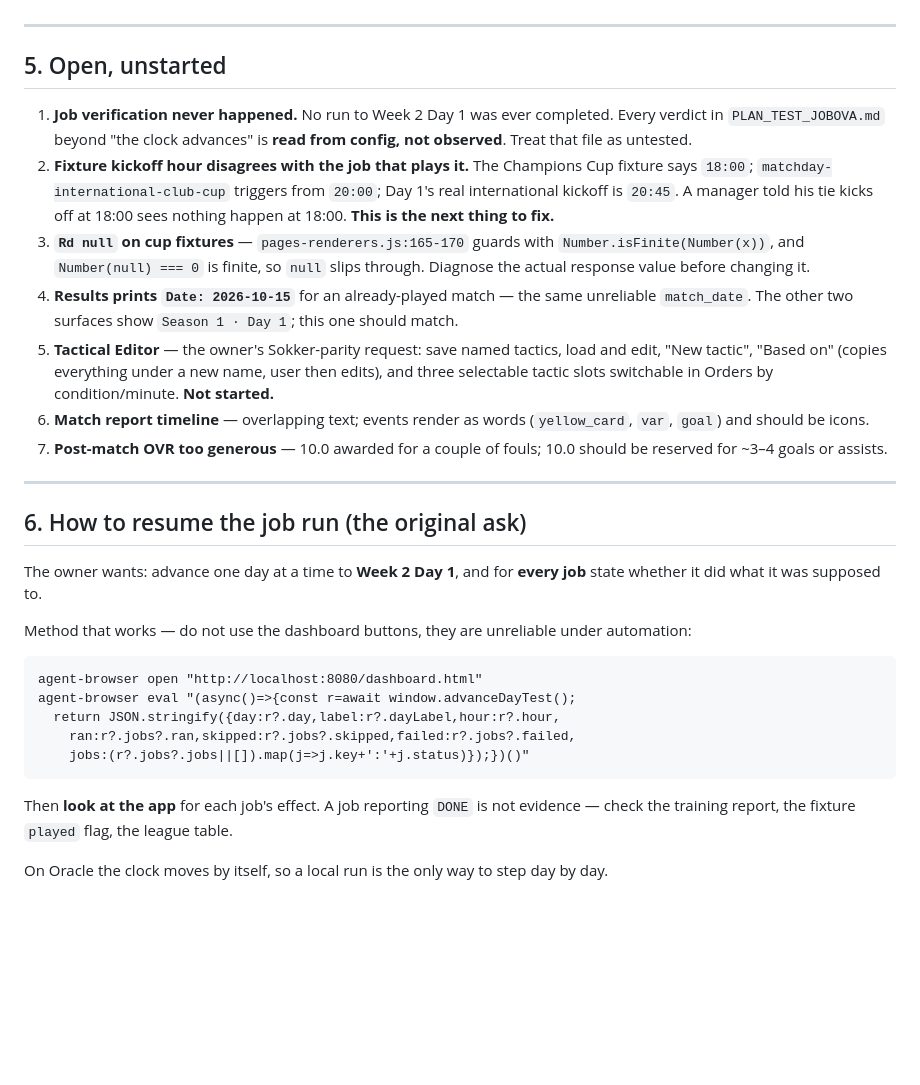
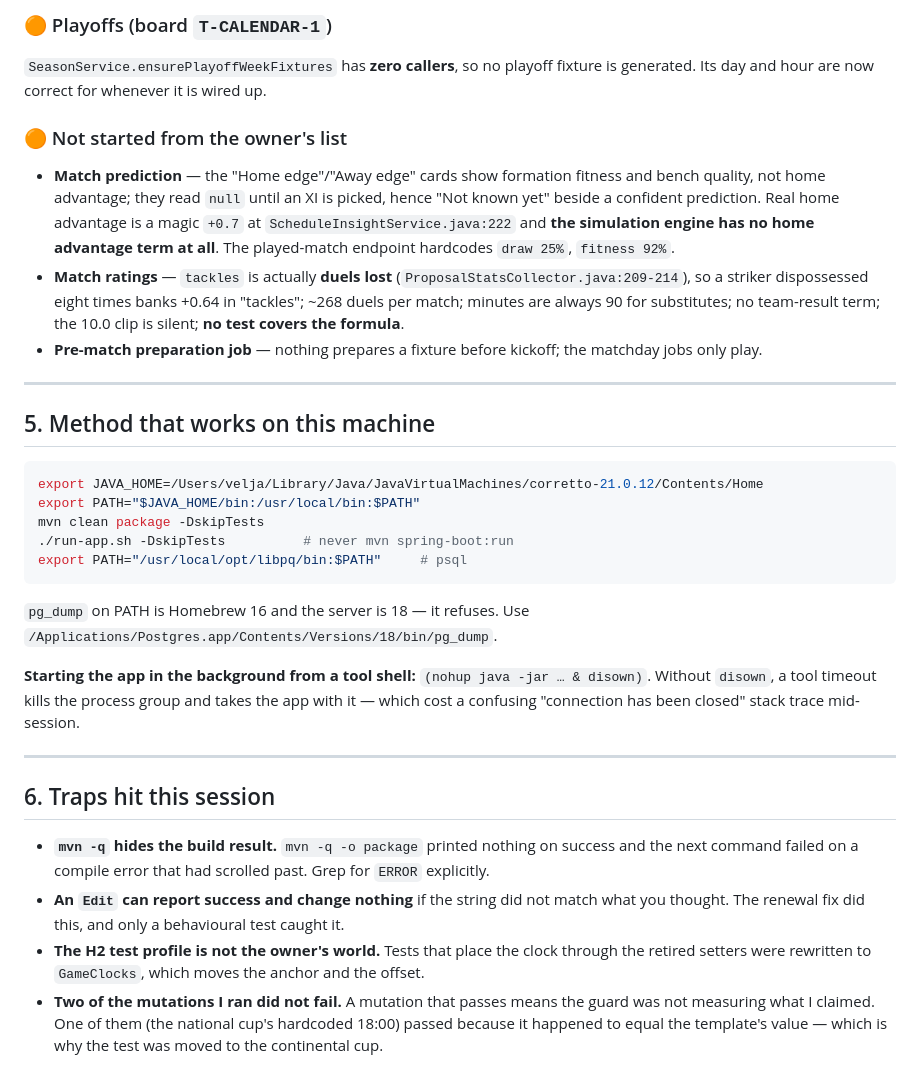
Before and after one commit to velibornash/tifoSportsManager, a Markdown page: SESSION_HANDOFF.md, the part around one of its changes. Rendered like a GitHub page; blank space fills up the shorter version.

Commit message:
docs: session handoff for the evening, superseding the morning one

````diff
--- a/SESSION_HANDOFF.md
+++ b/SESSION_HANDOFF.md
@@ -82,46 +78,49 @@ Real Belgrade time removed, along with `/api/server-time` (existed only to corre
+### 🟠 Playoffs (board `T-CALENDAR-1`)
+
+`SeasonService.ensurePlayoffWeekFixtures` has **zero callers**, so no playoff fixture is generated. Its
+day and hour are now correct for whenever it is wired up.
+
+### 🟠 Not started from the owner's list
+
+- **Match prediction** — the "Home edge"/"Away edge" cards show formation fitness and bench quality, not
+  home advantage; they read `null` until an XI is picked, hence "Not known yet" beside a confident
+  prediction. Real home advantage is a magic `+0.7` at `ScheduleInsightService.java:222` and **the
+  simulation engine has no home advantage term at all**. The played-match endpoint hardcodes
+  `draw 25%`, `fitness 92%`.
+- **Match ratings** — `tackles` is actually **duels lost** (`ProposalStatsCollector.java:209-214`), so a
+  striker dispossessed eight times banks +0.64 in "tackles"; ~268 duels per match; minutes are always 90
+  for substitutes; no team-result term; the 10.0 clip is silent; **no test covers the formula**.
+- **Pre-match preparation job** — nothing prepares a fixture before kickoff; the matchday jobs only play.
 
 ---
 
-## 5. Open, unstarted
+## 5. Method that works on this machine
 
-1. **Job verification never happened.** No run to Week 2 Day 1 was ever completed. Every verdict in
-   `PLAN_TEST_JOBOVA.md` beyond "the clock advances" is **read from config, not observed**. Treat that
-   file as untested.
-2. **Fixture kickoff hour disagrees with the job that plays it.** The Champions Cup fixture says `18:00`;
-   `matchday-international-club-cup` triggers from `20:00`; Day 1's real international kickoff is `20:45`.
-   A manager told his tie kicks off at 18:00 sees nothing happen at 18:00. **This is the next thing to
-   fix.**
-3. **`Rd null` on cup fixtures** — `pages-renderers.js:165-170` guards with
-   `Number.isFinite(Number(x))`, and `Number(null) === 0` is finite, so `null` slips through. Diagnose
-   the actual response value before changing it.
-4. **Results prints `Date: 2026-10-15`** for an already-played match — the same unreliable
-   `match_date`. The other two surfaces show `Season 1 · Day 1`; this one should match.
-5. **Tactical Editor** — the owner's Sokker-parity request: save named tactics, load and edit, "New
-   tactic", "Based on" (copies everything under a new name, user then edits), and three selectable
-   tactic slots switchable in Orders by condition/minute. **Not started.**
-6. **Match report timeline** — overlapping text; events render as words (`yellow_card`, `var`, `goal`)
-   and should be icons.
-7. **Post-match OVR too generous** — 10.0 awarded for a couple of fouls; 10.0 should be reserved for
-   ~3–4 goals or assists.
+```bash
+export JAVA_HOME=/Users/velja/Library/Java/JavaVirtualMachines/corretto-21.0.12/Contents/Home
+export PATH="$JAVA_HOME/bin:/usr/local/bin:$PATH"
+mvn clean package -DskipTests
+./run-app.sh -DskipTests          # never mvn spring-boot:run
+export PATH="/usr/local/opt/libpq/bin:$PATH"     # psql
+```
+
+`pg_dump` on PATH is Homebrew 16 and the server is 18 — it refuses. Use
+`/Applications/Postgres.app/Contents/Versions/18/bin/pg_dump`.
+
+**Starting the app in the background from a tool shell:** `(nohup java -jar … & disown)`. Without
+`disown`, a tool timeout kills the process group and takes the app with it — which cost a confusing
+"connection has been closed" stack trace mid-session.
 
 ---
 
-## 6. How to resume the job run (the original ask)
+## 6. Traps hit this session
 
-The owner wants: advance one day at a time to **Week 2 Day 1**, and for **every job** state whether it
-did what it was supposed to.
-
-Method that works — do not use the dashboard buttons, they are unreliable under automation:
-
-```
-agent-browser open "http://localhost:8080/dashboard.html"
-agent-browser eval "(async()=>{const r=await window.advanceDayTest();
-  return JSON.stringify({day:r?.day,label:r?.dayLabel,hour:r?.hour,
-    ran:r?.jobs?.ran,skipped:r?.jobs?.skipped,failed:r?.jobs?.failed,
-    jobs:(r?.jobs?.jobs||[]).map(j=>j.key+':'+j.status)});})()"
-```
-
-Then **look at the app** for each job's effect. A job reporting `DONE` is not evidence — check the
-training report, the fixture `played` flag, the league table.
-
-On Oracle the clock moves by itself, so a local run is the only way to step day by day.
+- **`mvn -q` hides the build result.** `mvn -q -o package` printed nothing on success and the next
+  command failed on a compile error that had scrolled past. Grep for `ERROR` explicitly.
+- **An `Edit` can report success and change nothing** if the string did not match what you thought. The
+  renewal fix did this, and only a behavioural test caught it.
+- **The H2 test profile is not the owner's world.** Tests that place the clock through the retired
+  setters were rewritten to `GameClocks`, which moves the anchor and the offset.
+- **Two of the mutations I ran did not fail.** A mutation that passes means the guard was not measuring
+  what I claimed. One of them (the national cup's hardcoded 18:00) passed because it happened to equal
+  the template's value — which is why the test was moved to the continental cup.
````
Also changed, not shown: other parts of SESSION_HANDOFF.md (+52 -56 lines).
